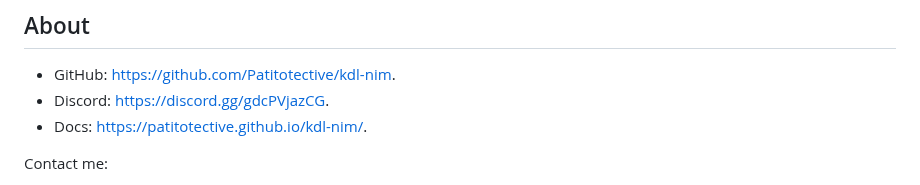
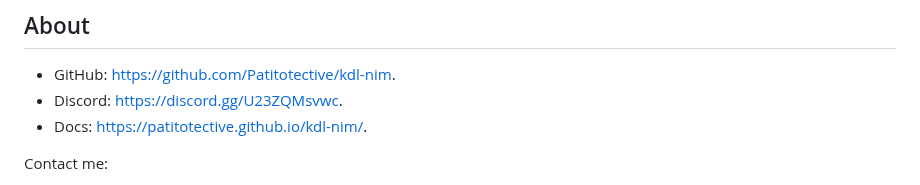
Before and after one commit to Patitotective/kdl-nim, a Markdown page: README.md, the part around the change. Drawn GitHub-style.

```diff
--- a/README.md
+++ b/README.md
@@ -94,7 +94,7 @@ Documentation is live at https://patitotective.github.io/kdl-nim/.
 
 ## About
 - GitHub: https://github.com/Patitotective/kdl-nim.
-- Discord: https://discord.gg/gdcPVjazCG.
+- Discord: https://discord.gg/U23ZQMsvwc.
 - Docs: https://patitotective.github.io/kdl-nim/.
 
 Contact me:
```
